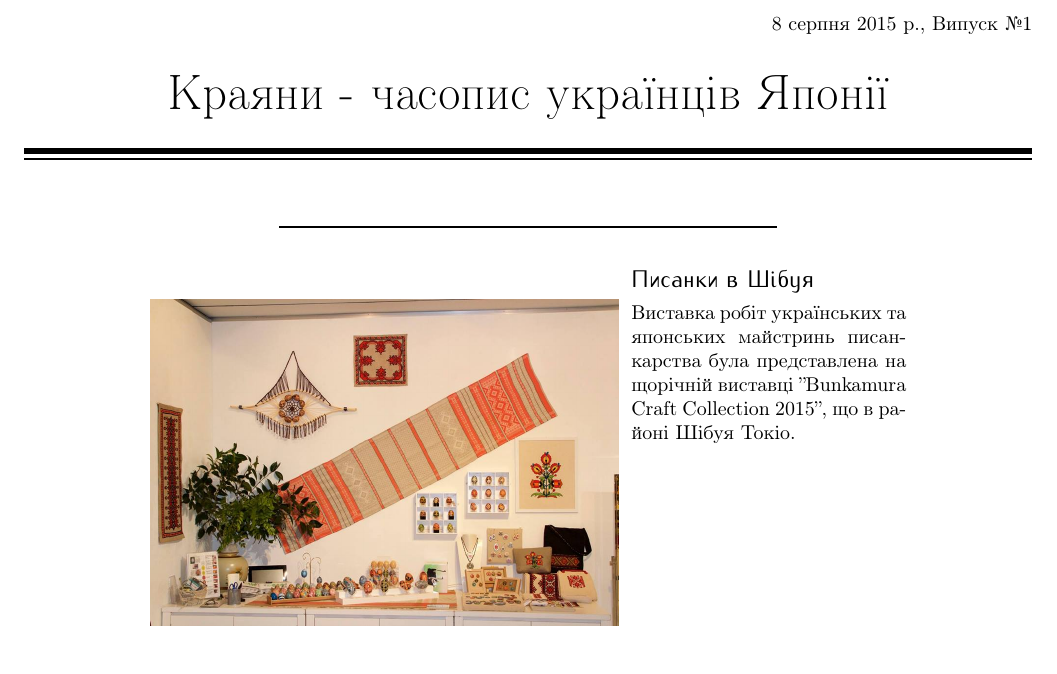
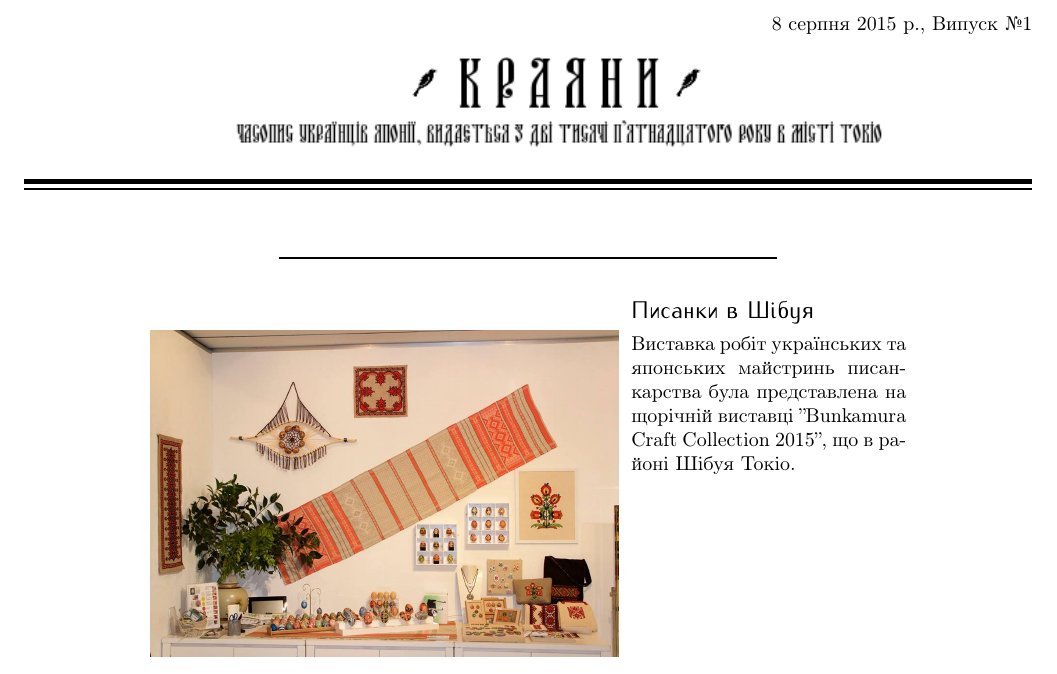
Before and after one commit to Kraiany/chasopys, a LaTeX document (latest_issue/chasopys.tex): part of page 1 of 2, cut so that both start at the same text. Compiled offline with pdfLaTeX.

Commit message:
Added logo

```diff
--- a/latest_issue/chasopys.tex
+++ b/latest_issue/chasopys.tex
@@ -105,7 +105,8 @@
 % Title
 % -----
 \JournalIssue{1}
-\JournalName{Краяни - часопис українців Японії}
+		\includegraphics[width=1\textwidth]{../common_files/chasopys_logo}
+%\JournalName{Краяни - часопис українців Японії}
 \noindent\HorRule{3pt} \\[-0.75\baselineskip]
 \HorRule{1pt}
 % -----
```
Also changed, not shown: common_files/Ancient_Kyiv.ttf (added), common_files/chasopys_logo.png (added), 1 other file.
